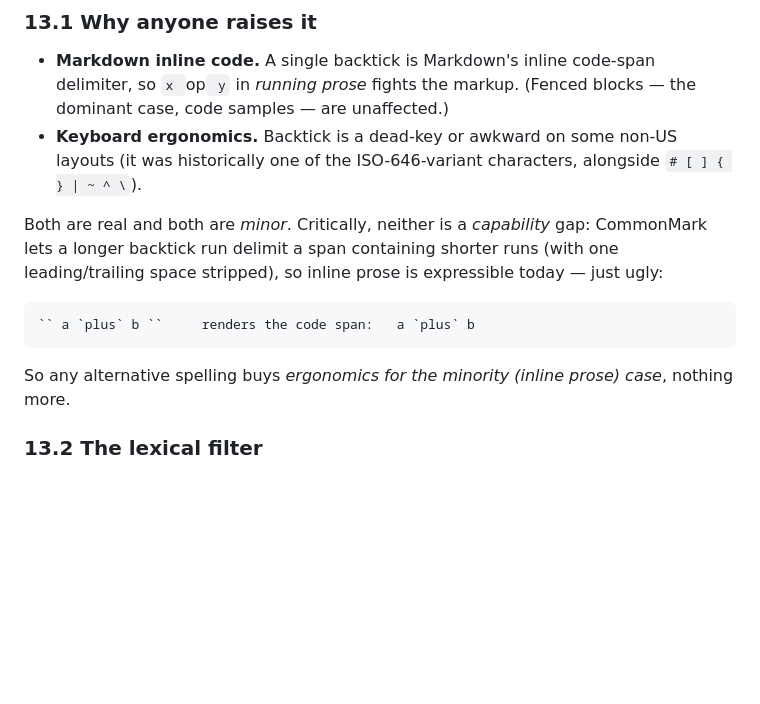
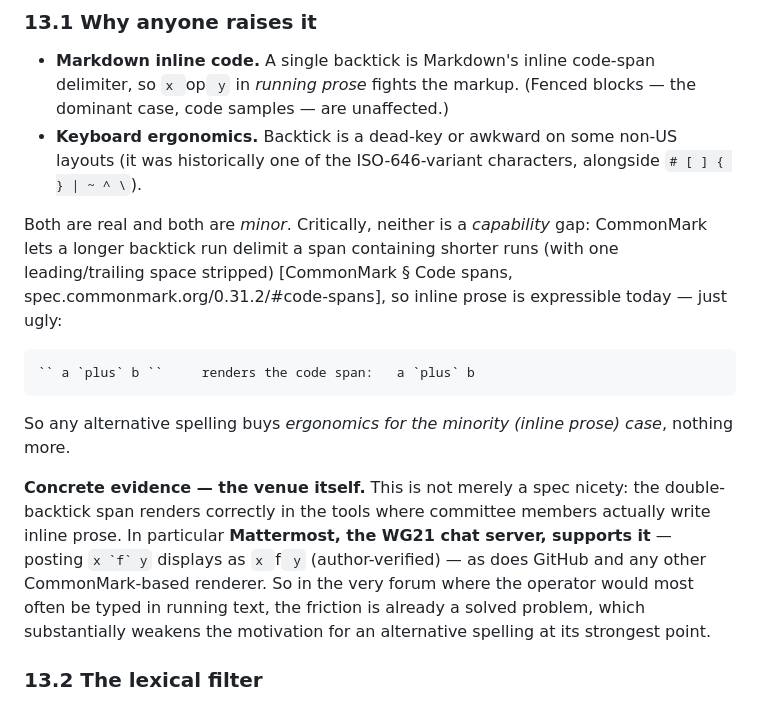
Before and after one commit to steve-downey/backtick, a Markdown page: docs/backtick-operator-design.md, the part around the change. GitHub-like rendering; blank space fills up the shorter version.

Commit message:
docs: §13.1 evidence for inline-prose rebuttal (Mattermost + CommonMark cite)

````diff
--- a/docs/backtick-operator-design.md
+++ b/docs/backtick-operator-design.md
@@ -345,7 +345,8 @@ alternative must clear is high: it must be (a) lexically unambiguous, and
 
 Both are real and both are *minor*. Critically, neither is a *capability*
 gap: CommonMark lets a longer backtick run delimit a span containing
-shorter runs (with one leading/trailing space stripped), so inline prose is
+shorter runs (with one leading/trailing space stripped) [CommonMark
+§ Code spans, spec.commonmark.org/0.31.2/#code-spans], so inline prose is
 expressible today — just ugly:
 
 ```
@@ -354,6 +355,15 @@ expressible today — just ugly:
 
 So any alternative spelling buys *ergonomics for the minority (inline prose)
 case*, nothing more.
+
+**Concrete evidence — the venue itself.** This is not merely a spec nicety: the
+double-backtick span renders correctly in the tools where committee members
+actually write inline prose. In particular **Mattermost, the WG21 chat server,
+supports it** — posting `` x `f` y `` displays as `x `f` y` (author-verified) —
+as does GitHub and any other CommonMark-based renderer. So in the very forum
+where the operator would most often be typed in running text, the friction is
+already a solved problem, which substantially weakens the motivation for an
+alternative spelling at its strongest point.
 
 ### 13.2 The lexical filter
 
````
